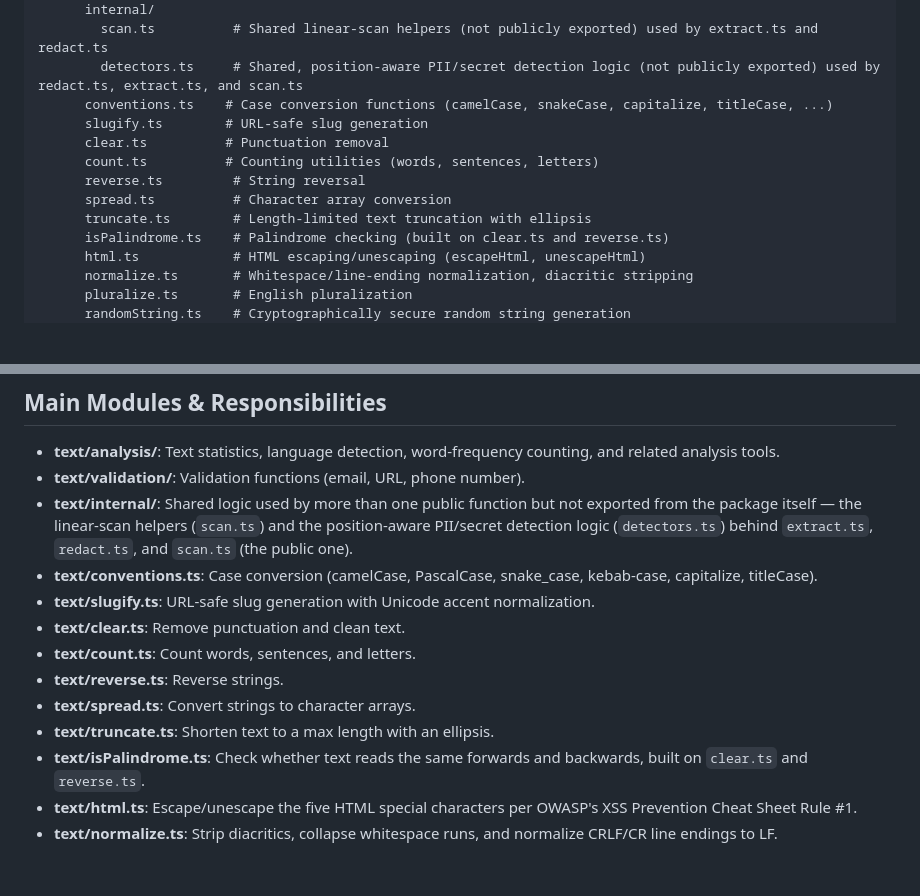
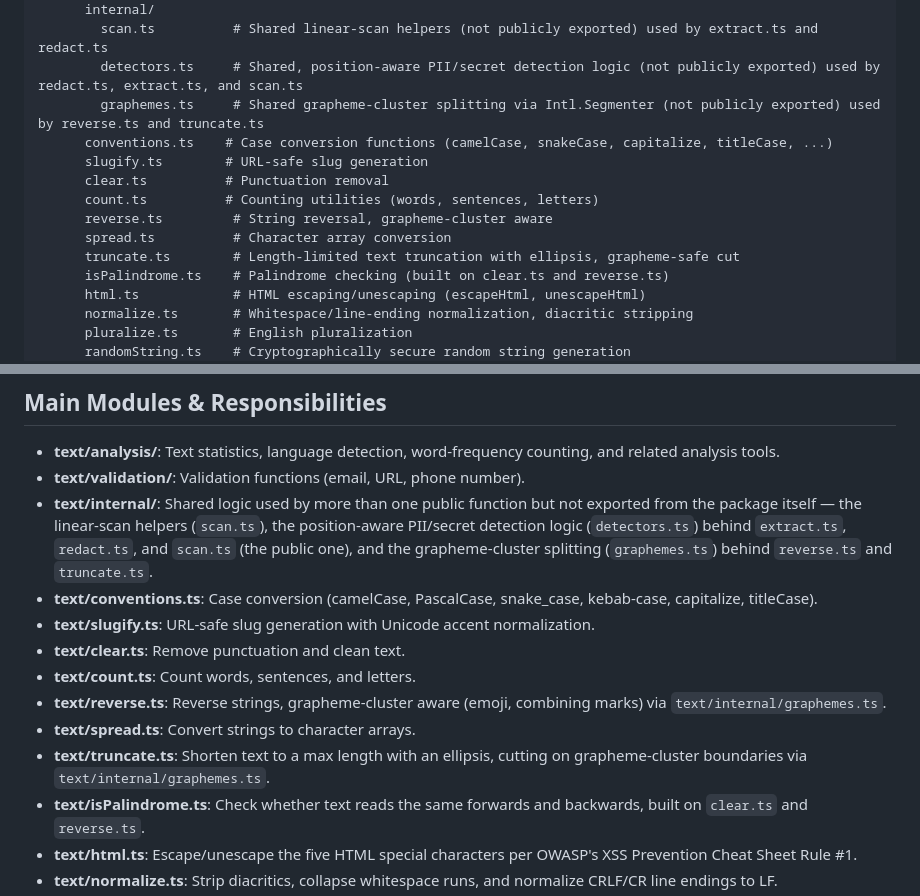
Before and after one commit to Monsieur-Nico/textConvert, a Markdown page: docs/ARCHITECTURE.md, 2 parts joined by grey strips. Rendered like a GitHub page; blank space fills up the shorter version.

Commit message:
docs: sync ARCHITECTURE.md with graphemes helper and its move to text/internal/
Reflects graphemes.ts's new location plus the grapheme-cluster-aware
behavior it gives reverse() and truncate().

```diff
--- a/docs/ARCHITECTURE.md
+++ b/docs/ARCHITECTURE.md
@@ -21,13 +21,14 @@ textConvert/
       internal/
         scan.ts          # Shared linear-scan helpers (not publicly exported) used by extract.ts and redact.ts
         detectors.ts     # Shared, position-aware PII/secret detection logic (not publicly exported) used by redact.ts, extract.ts, and scan.ts
+        graphemes.ts     # Shared grapheme-cluster splitting via Intl.Segmenter (not publicly exported) used by reverse.ts and truncate.ts
       conventions.ts    # Case conversion functions (camelCase, snakeCase, capitalize, titleCase, ...)
       slugify.ts        # URL-safe slug generation
       clear.ts          # Punctuation removal
       count.ts          # Counting utilities (words, sentences, letters)
-      reverse.ts         # String reversal
+      reverse.ts         # String reversal, grapheme-cluster aware
       spread.ts          # Character array conversion
-      truncate.ts        # Length-limited text truncation with ellipsis
+      truncate.ts        # Length-limited text truncation with ellipsis, grapheme-safe cut
       isPalindrome.ts    # Palindrome checking (built on clear.ts and reverse.ts)
       html.ts            # HTML escaping/unescaping (escapeHtml, unescapeHtml)
       normalize.ts       # Whitespace/line-ending normalization, diacritic stripping
@@ -60,14 +61,14 @@ textConvert/
 
 - **text/analysis/**: Text statistics, language detection, word-frequency counting, and related analysis tools.
 - **text/validation/**: Validation functions (email, URL, phone number).
-- **text/internal/**: Shared logic used by more than one public function but not exported from the package itself — the linear-scan helpers (`scan.ts`) and the position-aware PII/secret detection logic (`detectors.ts`) behind `extract.ts`, `redact.ts`, and `scan.ts` (the public one).
+- **text/internal/**: Shared logic used by more than one public function but not exported from the package itself — the linear-scan helpers (`scan.ts`), the position-aware PII/secret detection logic (`detectors.ts`) behind `extract.ts`, `redact.ts`, and `scan.ts` (the public one), and the grapheme-cluster splitting (`graphemes.ts`) behind `reverse.ts` and `truncate.ts`.
 - **text/conventions.ts**: Case conversion (camelCase, PascalCase, snake_case, kebab-case, capitalize, titleCase).
 - **text/slugify.ts**: URL-safe slug generation with Unicode accent normalization.
 - **text/clear.ts**: Remove punctuation and clean text.
 - **text/count.ts**: Count words, sentences, and letters.
-- **text/reverse.ts**: Reverse strings.
+- **text/reverse.ts**: Reverse strings, grapheme-cluster aware (emoji, combining marks) via `text/internal/graphemes.ts`.
 - **text/spread.ts**: Convert strings to character arrays.
-- **text/truncate.ts**: Shorten text to a max length with an ellipsis.
+- **text/truncate.ts**: Shorten text to a max length with an ellipsis, cutting on grapheme-cluster boundaries via `text/internal/graphemes.ts`.
 - **text/isPalindrome.ts**: Check whether text reads the same forwards and backwards, built on `clear.ts` and `reverse.ts`.
 - **text/html.ts**: Escape/unescape the five HTML special characters per OWASP's XSS Prevention Cheat Sheet Rule #1.
 - **text/normalize.ts**: Strip diacritics, collapse whitespace runs, and normalize CRLF/CR line endings to LF.
```
